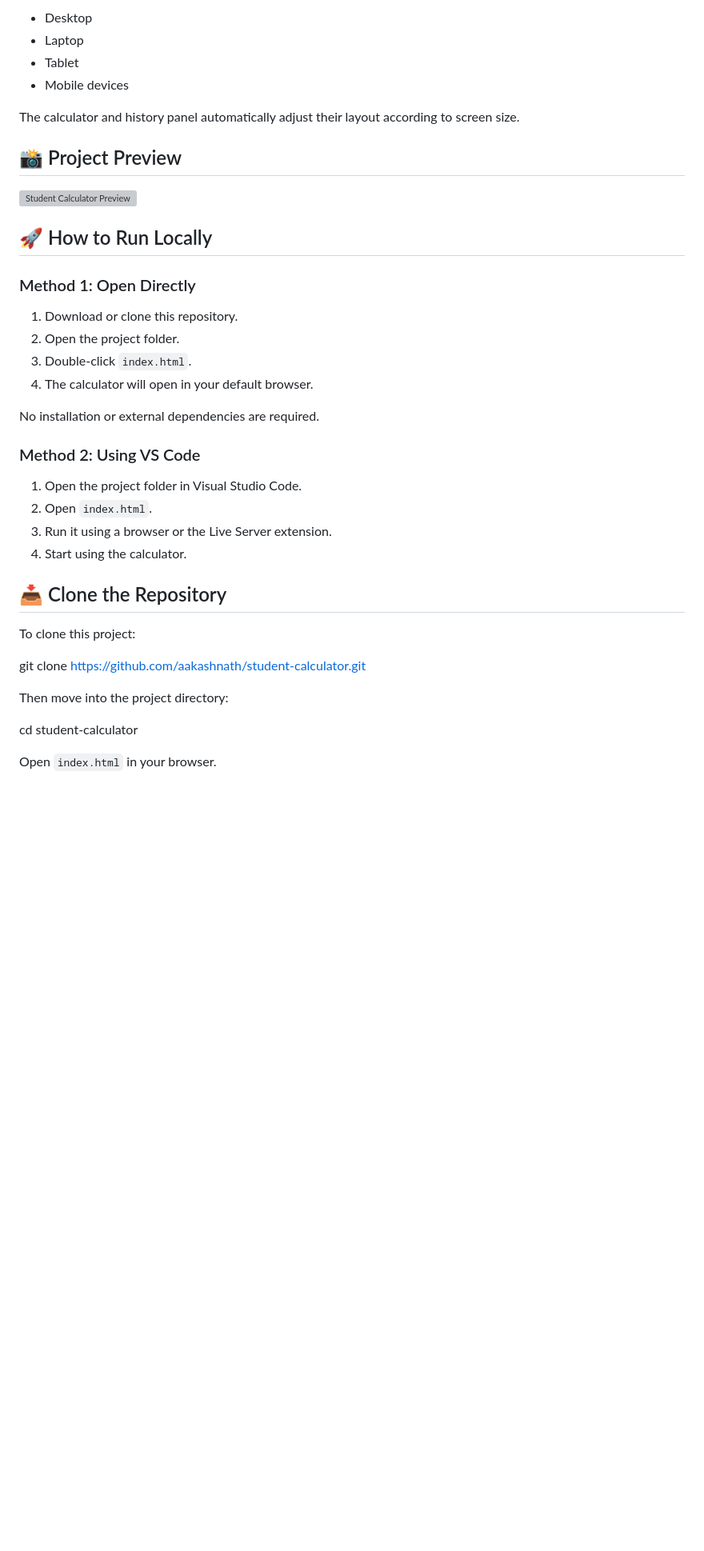
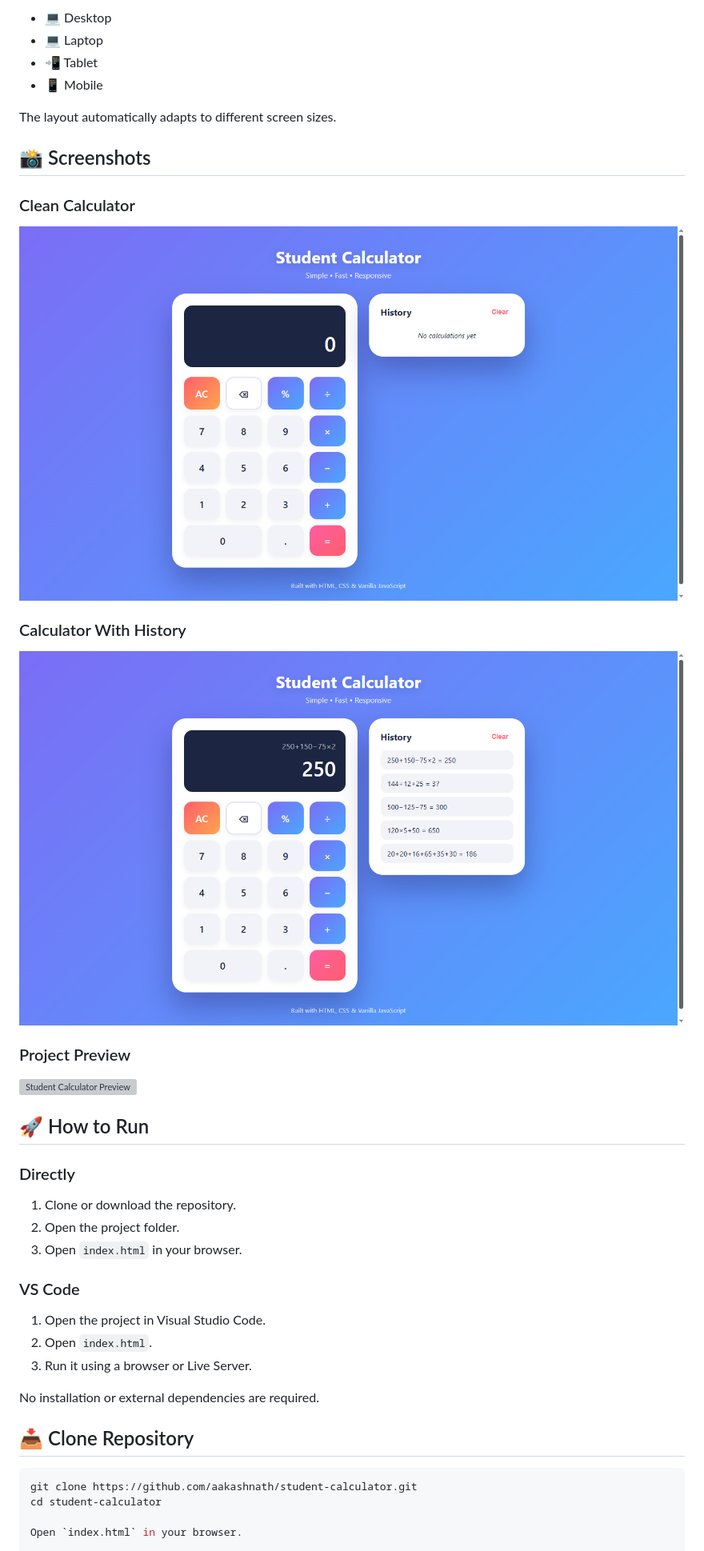
Before and after one commit to aakashnath/student-calculator, a Markdown page: README.md, the part around one of its changes. Shown at 80% size. Drawn GitHub-style; blank space fills up the shorter version; grey boxes are pictures that could not be loaded.

````diff
--- a/README.md
+++ b/README.md
@@ -149,41 +126,45 @@ The interface is designed to work across:
 
-- Desktop
-- Laptop
-- Tablet
-- Mobile devices
+- 💻 Desktop
+- 💻 Laptop
+- 📲 Tablet
+- 📱 Mobile
 
-The calculator and history panel automatically adjust their layout according to screen size.
+The layout automatically adapts to different screen sizes.
 
-## 📸 Project Preview
+## 📸 Screenshots
+
+### Clean Calculator
+
+![Calculator Clean](screenshots/calculator-clean.png)
+
+### Calculator With History
+
+![Calculator History](screenshots/calculator-history.png)
+
+### Project Preview
 
 ![Student Calculator Preview](calculator-preview.png)
 
-## 🚀 How to Run Locally
+## 🚀 How to Run
 
-### Method 1: Open Directly
+### Directly
 
-1. Download or clone this repository.
+1. Clone or download the repository.
 2. Open the project folder.
-3. Double-click `index.html`.
-4. The calculator will open in your default browser.
+3. Open `index.html` in your browser.
+
+### VS Code
+
+1. Open the project in Visual Studio Code.
+2. Open `index.html`.
+3. Run it using a browser or Live Server.
 
 No installation or external dependencies are required.
 
-### Method 2: Using VS Code
+## 📥 Clone Repository
 
-1. Open the project folder in Visual Studio Code.
-2. Open `index.html`.
-3. Run it using a browser or the Live Server extension.
-4. Start using the calculator.
-
-## 📥 Clone the Repository
-
-To clone this project:
-
+```bash
 git clone https://github.com/aakashnath/student-calculator.git
-
-Then move into the project directory:
-
 cd student-calculator
 
 Open `index.html` in your browser.
````
Also changed, not shown: other parts of README.md (+64 -97 lines).
